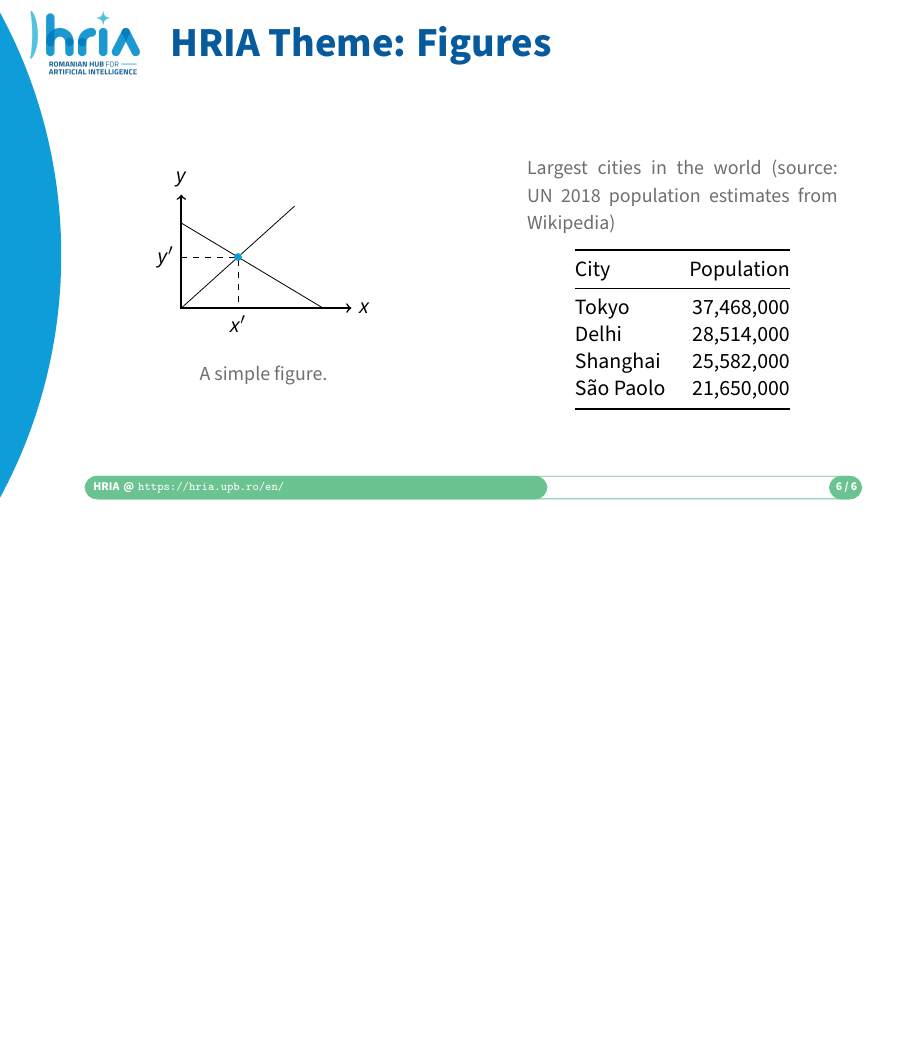
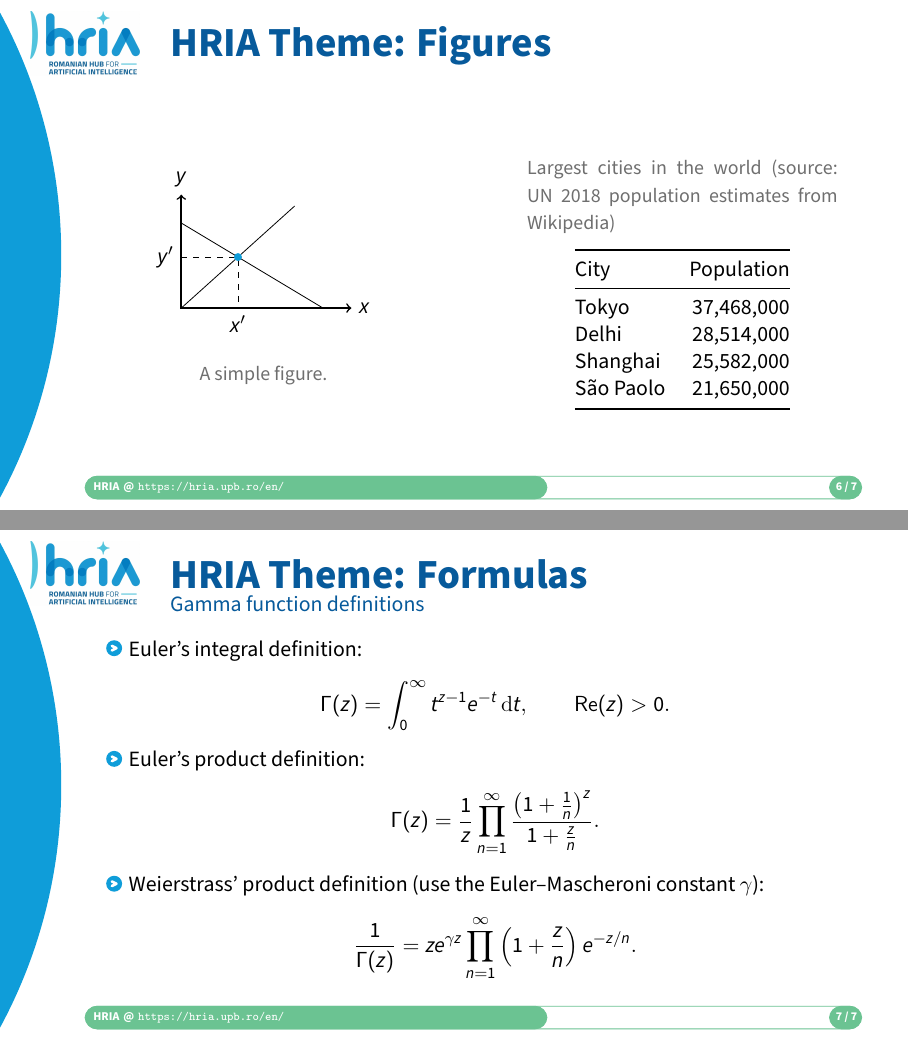
Before and after one commit to alexfikl/hria-beamer, LaTeX slides (template.tex): page 13 of 15 before the commit and pages 13 and 14 of 16 after it, the two joined at a grey line, the shorter picture padded with empty space. Compiled offline with pdfLaTeX.

```diff
--- a/template.tex
+++ b/template.tex
@@ -194,6 +205,25 @@
 \end{columns}
 \end{frame}
 
+\begin{frame}{HRIA Theme: Formulas}
+\framesubtitle{Gamma function definitions}
+
+\begin{itemize}
+    \item Euler's integral definition:
+    \[
+    \Gamma(z) = \int_0^{\infty} t^{z-1} e^{-t} \, \mathrm{d}t, \qquad \operatorname{Re}(z) > 0.
+    \]
+    \item Euler's product definition:
+    \[
+    \Gamma(z) = \frac{1}{z} \prod_{n=1}^{\infty} \frac{\left(1 + \tfrac{1}{n}\right)^z}{1 + \tfrac{z}{n}}.
+    \]
+    \item Weierstrass' product definition (use the Euler--Mascheroni constant $\gamma$):
+    \[
+    \frac{1}{\Gamma(z)} = z e^{\gamma z} \prod_{n=1}^{\infty} \left(1 + \frac{z}{n}\right) e^{-z/n}.
+    \]
+\end{itemize}
+\end{frame}
+
 \begin{frame}[plain,noframenumbering]{Acknowledgements}
 \vfill
 \centering
```
Also changed, not shown: template.tex (13 more changed lines).
